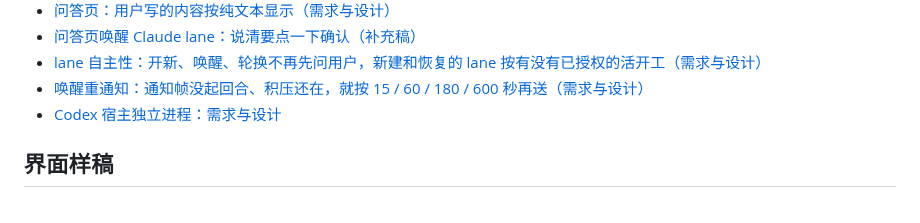
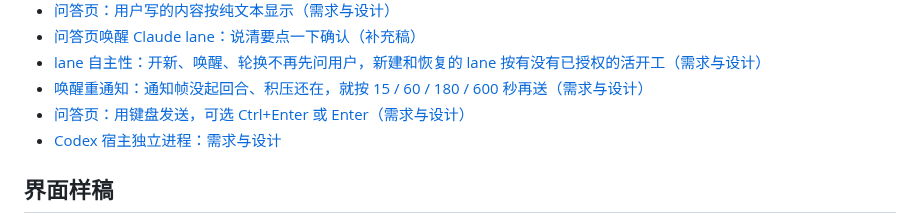
Before and after one commit to MotionlessPeri/lane-router, a Markdown page: docs/README.md, the part around the change. Drawn GitHub-style.

Commit message:
docs: carry the inbox's spec for sending from the keyboard on the 问答 page
Copied verbatim from lane-router/inbox's scratch copy and indexed after
the wake-confirm spec.

```diff
--- a/docs/README.md
+++ b/docs/README.md
@@ -31,6 +31,7 @@
 - [问答页唤醒 Claude lane：说清要点一下确认（补充稿）](superpowers/specs/2026-10-20-issue-wake-claude-confirm.md)
 - [lane 自主性：开新、唤醒、轮换不再先问用户，新建和恢复的 lane 按有没有已授权的活开工（需求与设计）](superpowers/specs/2026-10-20-lane-autonomy-gates.md)
 - [唤醒重通知：通知帧没起回合、积压还在，就按 15 / 60 / 180 / 600 秒再送（需求与设计）](superpowers/specs/2026-10-20-wake-renotify.md)
+- [问答页：用键盘发送，可选 Ctrl+Enter 或 Enter（需求与设计）](superpowers/specs/2026-10-20-issue-send-shortcut.md)
 - [Codex 宿主独立进程：需求与设计](superpowers/specs/2026-10-19-codex-host-process.md)
 
 ## 界面样稿
```
Also changed, not shown: 1 other file.
